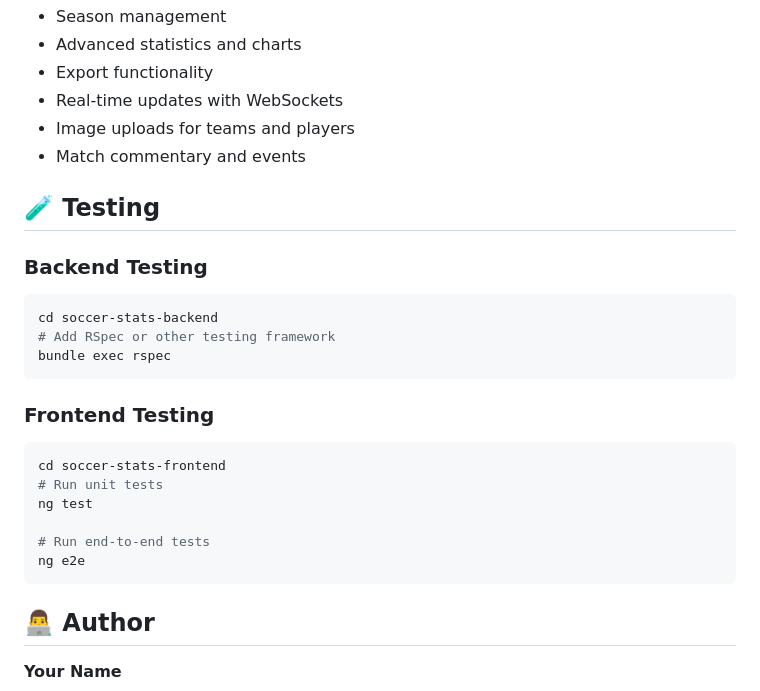
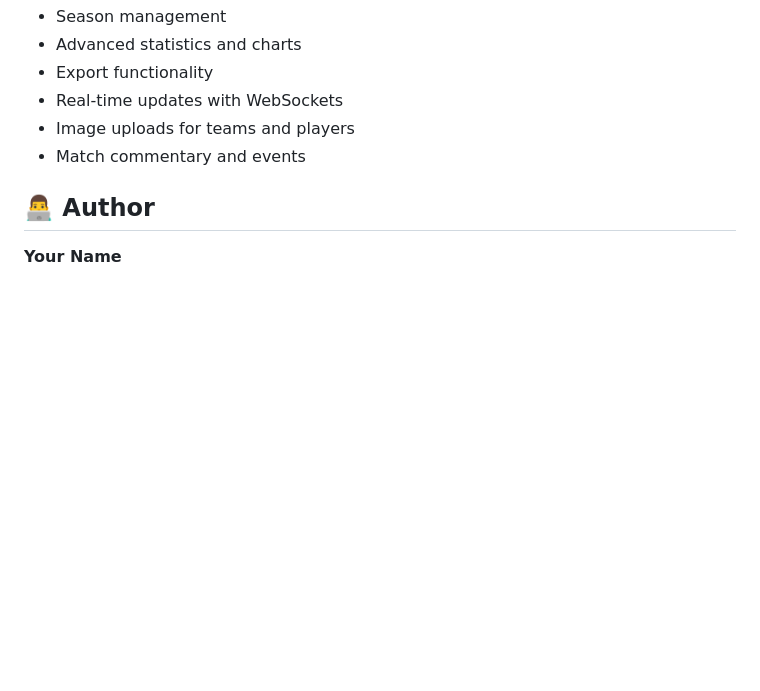
Before and after one commit to SanderVanryckeghem/soccer_stats, a Markdown page: README.md, the part around the change. GitHub-like rendering; blank space fills up the shorter version.

````diff
--- a/README.md
+++ b/README.md
@@ -190,25 +190,6 @@ The backend is configured to accept requests from `http://localhost:4200`. Updat
 - Image uploads for teams and players
 - Match commentary and events
 
-## 🧪 Testing
-
-### Backend Testing
-```bash
-cd soccer-stats-backend
-# Add RSpec or other testing framework
-bundle exec rspec
-```
-
-### Frontend Testing
-```bash
-cd soccer-stats-frontend
-# Run unit tests
-ng test
-
-# Run end-to-end tests
-ng e2e
-```
-
 ## 👨‍💻 Author
 
 **Your Name**
````
